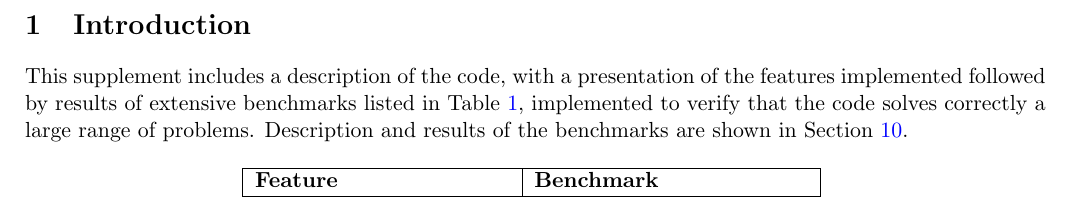
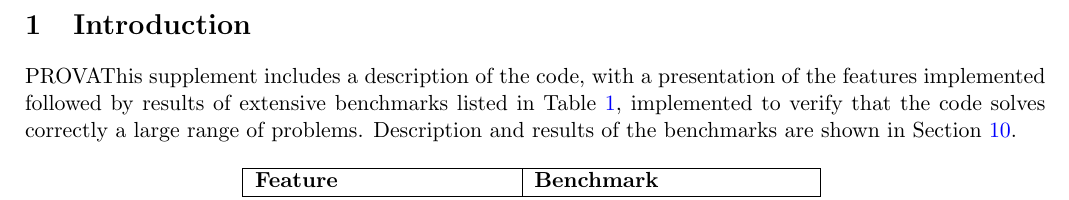
Before and after one commit to aleregorda/Code_description, a LaTeX document (Paper.tex): part of page 1 of 30, cut so that both start at the same text. Compiled offline with pdfLaTeX.

Commit message:
modified

```diff
--- a/Paper.tex
+++ b/Paper.tex
@@ -26,7 +26,7 @@
 \begin{document}
 
 \section{Introduction}\label{sec:intro}
-This supplement includes a description of the code, with a presentation of the features implemented followed by results of extensive benchmarks listed in Table \ref{tab:list}, implemented to verify that the code solves correctly a large range of problems. Description and results of the benchmarks are shown in Section \ref{sec:benchmark}.
+PROVAThis supplement includes a description of the code, with a presentation of the features implemented followed by results of extensive benchmarks listed in Table \ref{tab:list}, implemented to verify that the code solves correctly a large range of problems. Description and results of the benchmarks are shown in Section \ref{sec:benchmark}.
 
 \begin{table}[H]
 \caption{List of benchmarks implemented for each feature of the code.}
```
